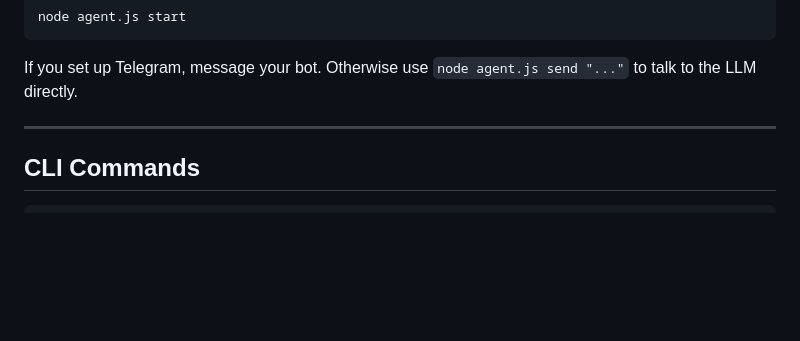
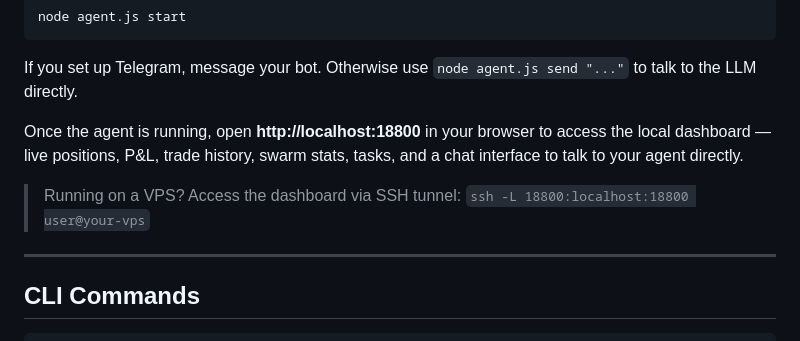
Before and after one commit to Circuit-LLM/circuit-agent, a Markdown page: README.md, the part around the change. Rendered like a GitHub page; blank space fills up the shorter version.

Commit message:
README: document dashboard URL and VPS SSH tunnel

````diff
--- a/README.md
+++ b/README.md
@@ -66,6 +66,10 @@ node agent.js start
 ```
 
 If you set up Telegram, message your bot. Otherwise use `node agent.js send "..."` to talk to the LLM directly.
+
+Once the agent is running, open **http://localhost:18800** in your browser to access the local dashboard — live positions, P&L, trade history, swarm stats, tasks, and a chat interface to talk to your agent directly.
+
+> Running on a VPS? Access the dashboard via SSH tunnel: `ssh -L 18800:localhost:18800 user@your-vps`
 
 ---
 
````
